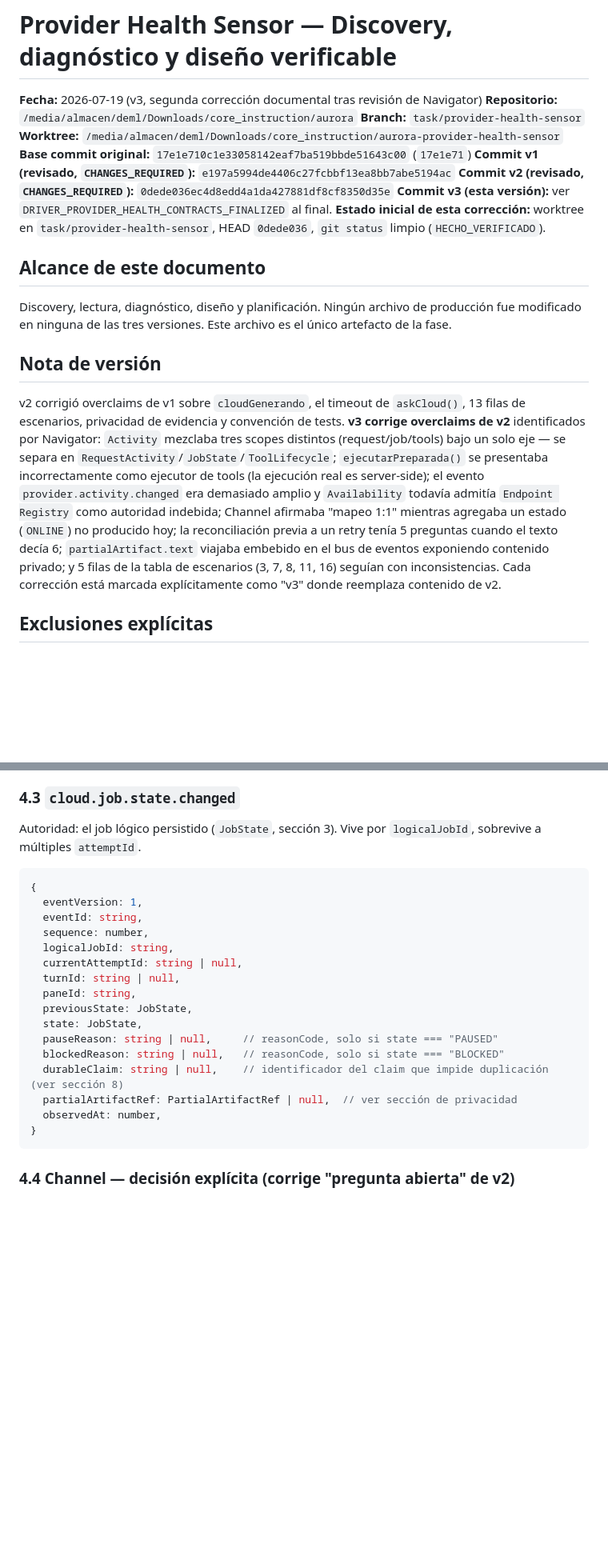
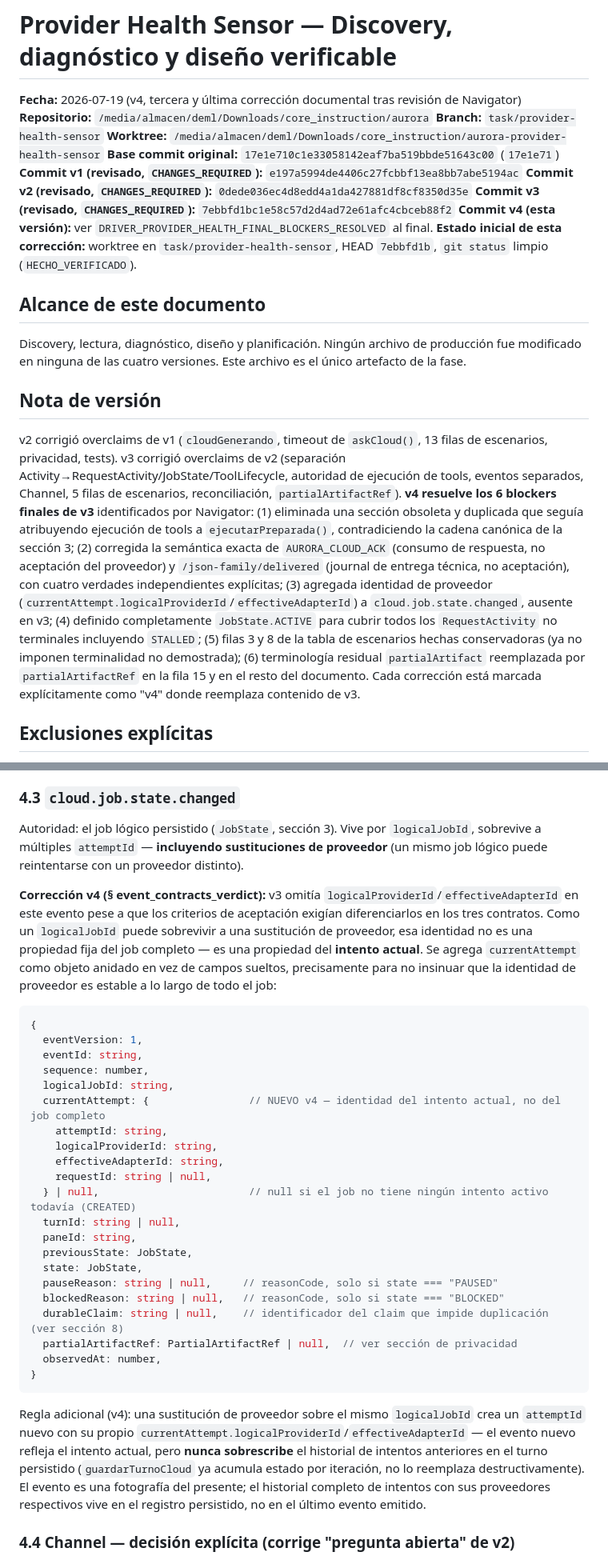
Before and after one commit to ddg36/aurora, a Markdown page: docs/audits/provider-health-sensor-discovery-claude.md, 2 parts joined by grey strips. Shown at 80% size. GitHub-like rendering; blank space fills up the shorter version.

````diff
--- a/docs/audits/provider-health-sensor-discovery-claude.md
+++ b/docs/audits/provider-health-sensor-discovery-claude.md
@@ -1,22 +1,23 @@
 # Provider Health Sensor — Discovery, diagnóstico y diseño verificable
 
-**Fecha:** 2026-07-19 (v3, segunda corrección documental tras revisión de Navigator)
+**Fecha:** 2026-07-19 (v4, tercera y última corrección documental tras revisión de Navigator)
 **Repositorio:** `/media/almacen/deml/Downloads/core_instruction/aurora`
 **Branch:** `task/provider-health-sensor`
 **Worktree:** `/media/almacen/deml/Downloads/core_instruction/aurora-provider-health-sensor`
 **Base commit original:** `17e1e710c1e33058142eaf7ba519bbde51643c00` (`17e1e71`)
 **Commit v1 (revisado, `CHANGES_REQUIRED`):** `e197a5994de4406c27fcbbf13ea8bb7abe5194ac`
 **Commit v2 (revisado, `CHANGES_REQUIRED`):** `0dede036ec4d8edd4a1da427881df8cf8350d35e`
-**Commit v3 (esta versión):** ver `DRIVER_PROVIDER_HEALTH_CONTRACTS_FINALIZED` al final.
-**Estado inicial de esta corrección:** worktree en `task/provider-health-sensor`, HEAD `0dede036`, `git status` limpio (`HECHO_VERIFICADO`).
+**Commit v3 (revisado, `CHANGES_REQUIRED`):** `7ebbfd1bc1e58c57d2d4ad72e61afc4cbceb88f2`
+**Commit v4 (esta versión):** ver `DRIVER_PROVIDER_HEALTH_FINAL_BLOCKERS_RESOLVED` al final.
+**Estado inicial de esta corrección:** worktree en `task/provider-health-sensor`, HEAD `7ebbfd1b`, `git status` limpio (`HECHO_VERIFICADO`).
 
 ## Alcance de este documento
 
-Discovery, lectura, diagnóstico, diseño y planificación. Ningún archivo de producción fue modificado en ninguna de las tres versiones. Este archivo es el único artefacto de la fase.
+Discovery, lectura, diagnóstico, diseño y planificación. Ningún archivo de producción fue modificado en ninguna de las cuatro versiones. Este archivo es el único artefacto de la fase.
 
 ## Nota de versión
 
-v2 corrigió overclaims de v1 sobre `cloudGenerando`, el timeout de `askCloud()`, 13 filas de escenarios, privacidad de evidencia y convención de tests. **v3 corrige overclaims de v2** identificados por Navigator: `Activity` mezclaba tres scopes distintos (request/job/tools) bajo un solo eje — se separa en `RequestActivity`/`JobState`/`ToolLifecycle`; `ejecutarPreparada()` se presentaba incorrectamente como ejecutor de tools (la ejecución real es server-side); el evento `provider.activity.changed` era demasiado amplio y `Availability` todavía admitía `Endpoint Registry` como autoridad indebida; Channel afirmaba "mapeo 1:1" mientras agregaba un estado (`ONLINE`) no producido hoy; la reconciliación previa a un retry tenía 5 preguntas cuando el texto decía 6; `partialArtifact.text` viajaba embebido en el bus de eventos exponiendo contenido privado; y 5 filas de la tabla de escenarios (3, 7, 8, 11, 16) seguían con inconsistencias. Cada corrección está marcada explícitamente como "v3" donde reemplaza contenido de v2.
+v2 corrigió overclaims de v1 (`cloudGenerando`, timeout de `askCloud()`, 13 filas de escenarios, privacidad, tests). v3 corrigió overclaims de v2 (separación Activity→RequestActivity/JobState/ToolLifecycle, autoridad de ejecución de tools, eventos separados, Channel, 5 filas de escenarios, reconciliación, `partialArtifactRef`). **v4 resuelve los 6 blockers finales de v3** identificados por Navigator: (1) eliminada una sección obsoleta y duplicada que seguía atribuyendo ejecución de tools a `ejecutarPreparada()`, contradiciendo la cadena canónica de la sección 3; (2) corregida la semántica exacta de `AURORA_CLOUD_ACK` (consumo de respuesta, no aceptación del proveedor) y `/json-family/delivered` (journal de entrega técnica, no aceptación), con cuatro verdades independientes explícitas; (3) agregada identidad de proveedor (`currentAttempt.logicalProviderId`/`effectiveAdapterId`) a `cloud.job.state.changed`, ausente en v3; (4) definido completamente `JobState.ACTIVE` para cubrir todos los `RequestActivity` no terminales incluyendo `STALLED`; (5) filas 3 y 8 de la tabla de escenarios hechas conservadoras (ya no imponen terminalidad no demostrada); (6) terminología residual `partialArtifact` reemplazada por `partialArtifactRef` en la fila 15 y en el resto del documento. Cada corrección está marcada explícitamente como "v4" donde reemplaza contenido de v3.
 
 ## Exclusiones explícitas
 
@@ -257,7 +258,9 @@ Corregido respecto a v2: se retira `partialArtifact.text` embebido (ver sección
 
 ### 4.3 `cloud.job.state.changed`
 
-Autoridad: el job lógico persistido (`JobState`, sección 3). Vive por `logicalJobId`, sobrevive a múltiples `attemptId`.
+Autoridad: el job lógico persistido (`JobState`, sección 3). Vive por `logicalJobId`, sobrevive a múltiples `attemptId` — **incluyendo sustituciones de proveedor** (un mismo job lógico puede reintentarse con un proveedor distinto).
+
+**Corrección v4 (§ event_contracts_verdict):** v3 omitía `logicalProviderId`/`effectiveAdapterId` en este evento pese a que los criterios de aceptación exigían diferenciarlos en los tres contratos. Como un `logicalJobId` puede sobrevivir a una sustitución de proveedor, esa identidad no es una propiedad fija del job completo — es una propiedad del **intento actual**. Se agrega `currentAttempt` como objeto anidado en vez de campos sueltos, precisamente para no insinuar que la identidad de proveedor es estable a lo largo de todo el job:
 
 ```ts
 {
@@ -265,7 +268,12 @@ Autoridad: el job lógico persistido (`JobState`, sección 3). Vive por `logical
   eventId: string,
   sequence: number,
   logicalJobId: string,
-  currentAttemptId: string | null,
+  currentAttempt: {                // NUEVO v4 — identidad del intento actual, no del job completo
+    attemptId: string,
+    logicalProviderId: string,
+    effectiveAdapterId: string,
+    requestId: string | null,
+  } | null,                        // null si el job no tiene ningún intento activo todavía (CREATED)
   turnId: string | null,
   paneId: string,
   previousState: JobState,
@@ -277,6 +285,8 @@ Autoridad: el job lógico persistido (`JobState`, sección 3). Vive por `logical
   observedAt: number,
 }
 ```
+
+Regla adicional (v4): una sustitución de proveedor sobre el mismo `logicalJobId` crea un `attemptId` nuevo con su propio `currentAttempt.logicalProviderId`/`effectiveAdapterId` — el evento nuevo refleja el intento actual, pero **nunca sobrescribe** el historial de intentos anteriores en el turno persistido (`guardarTurnoCloud` ya acumula estado por iteración, no lo reemplaza destructivamente). El evento es una fotografía del presente; el historial completo de intentos con sus proveedores respectivos vive en el registro persistido, no en el último evento emitido.
 
 ### 4.4 Channel — decisión explícita (corrige "pregunta abierta" de v2)
 
````
Also changed, not shown: other parts of docs/audits/provider-health-sensor-discovery-claude.md (+33 -41 lines).
